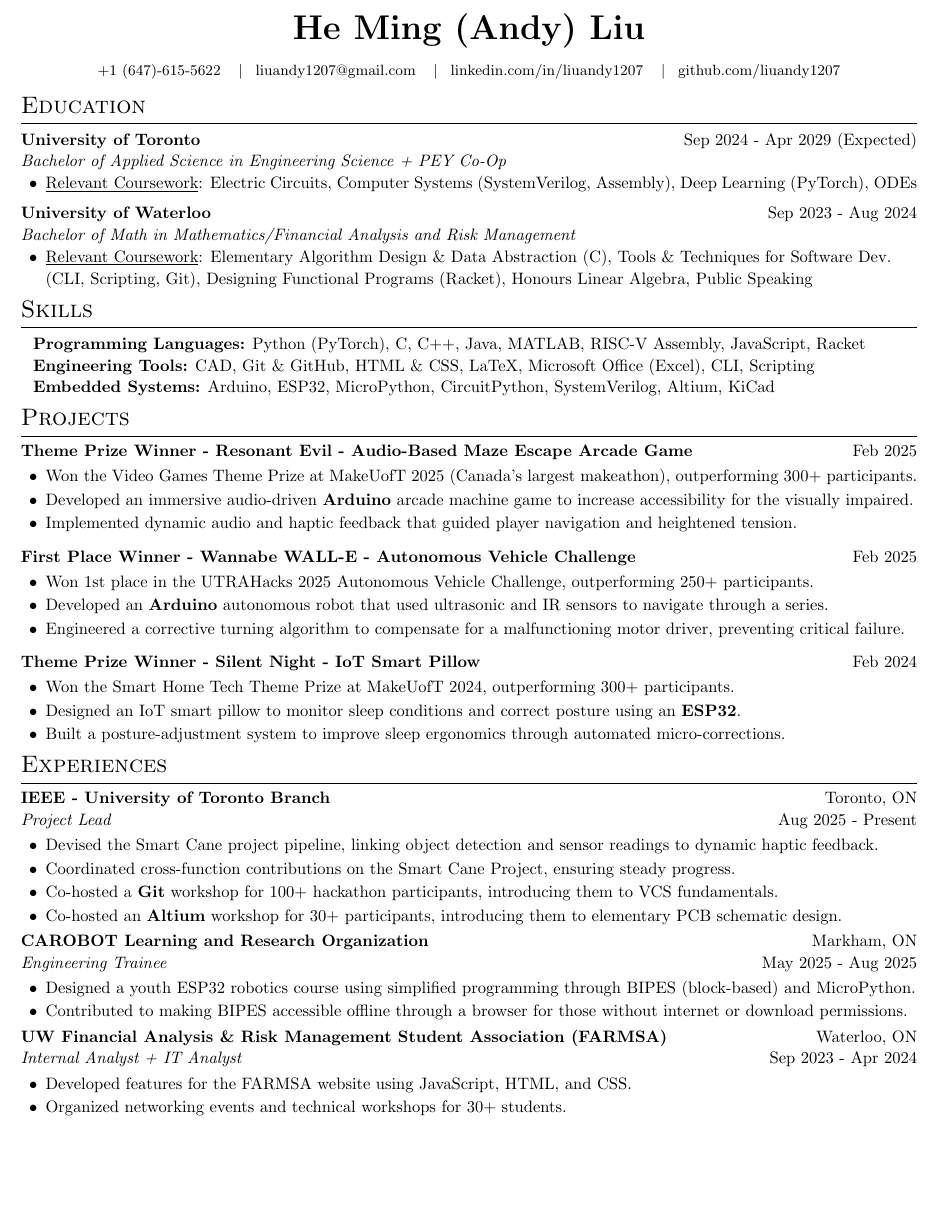
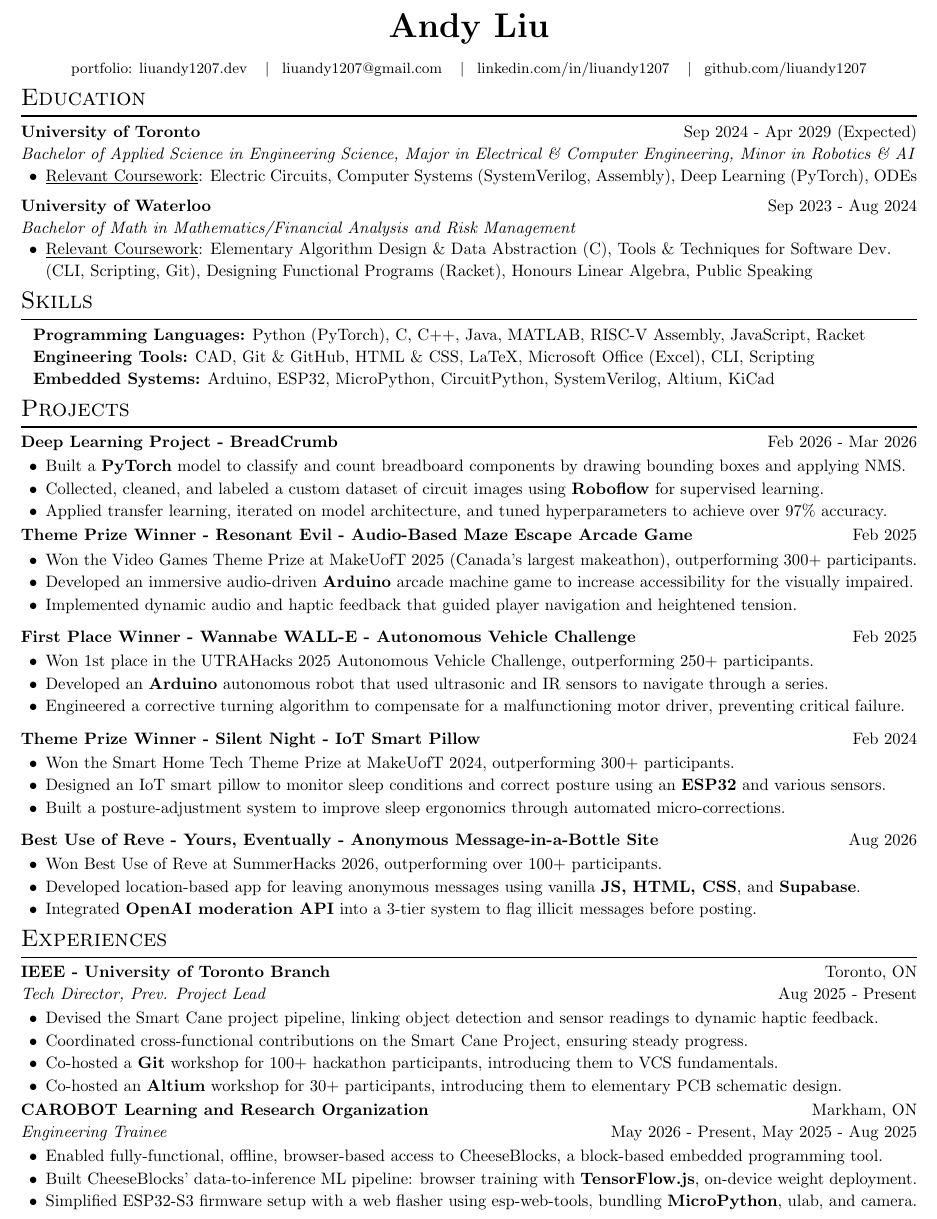
Before and after one commit to liuandy1207/liuandy1207, a LaTeX CV (resume.tex): part of the page, cut at the place of the change, the shorter picture padded with empty space. Compiled offline with pdfLaTeX.

Commit message:
Revise resume content and formatting
Updated personal information and added project details in the resume. Removed outdated comments and improved formatting.

```diff
--- a/resume.tex
+++ b/resume.tex
@@ -37,23 +37,17 @@
 %                    HEADER
 %%%%%%%%%%%%%%%%%%%%%%%%%%%%%%%%%%%%%%%%%%%%%%%%%%
 \begin{center}
-\huge{\textbf{He Ming (Andy) Liu}} \\
+\huge{\textbf{Andy Liu}} \\
 \vspace*{0.5em}
-\small{{\href{tel:6476155622}{+1 (647)-615-5622}}
+\small{{portfolio: \href{https://liuandy1207.dev}{liuandy1207.dev}}
         \hspace{0.5em} \textbar \hspace{0.5em}
         \href{mailto: liuandy1207@gmail.com}{liuandy1207@gmail.com}
-        % \href{mailto: heming.liu@mail.utoronto.ca}{heming.liu@mail.utoronto.ca}
         \hspace{0.5em} \textbar \hspace{0.5em}
         \href{https://www.linkedin.com/in/liuandy1207/}{linkedin.com/in/liuandy1207}}
         \hspace{0.5em} \textbar \hspace{0.5em}
         \href{https://github.com/liuandy1207}{github.com/liuandy1207}
 \end{center} \vspace{-0.7em}
 %%%%%%%%%%%%%%%%%%%%%%%%%%%%%%%%%%%%%%%%%%%%%%%%%%
-
-
-
-
-
 
 
 
@@ -69,7 +63,7 @@
 %*************************************************
 \textbf{University of Toronto} \hfill
 Sep 2024 - Apr 2029 (Expected) \\
-\textit{Bachelor of Applied Science in Engineering Science + PEY Co-Op} \hfill
+\textit{Bachelor of Applied Science in Engineering Science, Major in Electrical \& Computer Engineering, Minor in Robotics \& AI} \hfill
 %cGPA: 3.57, Dean's List
 \begin{itemize}
     \item \underline{Relevant Coursework}: Electric Circuits, Computer Systems (SystemVerilog, Assembly), Deep Learning (PyTorch), ODEs
@@ -174,6 +168,18 @@ Sep 2023 - Aug 2024 \\
 %%%%%%%%%%%%%%%%%%%%%%%%%%%%%%%%%%%%%%%%%%%%%%%%%%
 \section{Projects}
 
+
+%*************************************************
+%                 BreadCrumb
+%*************************************************
+\textbf{Deep Learning Project - BreadCrumb} \hfill Feb 2026 - Mar 2026 \\
+\begin{itemize}
+    \item Built a \textbf{PyTorch} model to classify and count breadboard components by drawing bounding boxes and applying NMS.
+    \item Collected, cleaned, and labeled a custom dataset of circuit images using \textbf{Roboflow} for supervised learning.
+    \item Applied transfer learning, iterated on model architecture, and tuned hyperparameters to achieve over 97\% accuracy.
+\end{itemize}
+%*************************************************
+
 %*************************************************
 %                 Resonant Evil
 %*************************************************
@@ -209,10 +215,25 @@ Sep 2023 - Aug 2024 \\
 \textbf{Theme Prize Winner - Silent Night - IoT Smart Pillow} \hfill Feb 2024 \\
 \begin{itemize}
     \item Won the Smart Home Tech Theme Prize at MakeUofT 2024, outperforming 300+ participants.
-    \item Designed an IoT smart pillow to monitor sleep conditions and correct posture using an \textbf{ESP32}.
+    \item Designed an IoT smart pillow to monitor sleep conditions and correct posture using an \textbf{ESP32} and various sensors.
     \item Built a posture-adjustment system to improve sleep ergonomics through automated micro-corrections.
 \end{itemize}
 %*************************************************
+
+%*************************************************
+%                 Yours, Eventually
+%*************************************************
+\vspace*{0.5em}
+\textbf{Best Use of Reve - Yours, Eventually - Anonymous Message-in-a-Bottle Site} \hfill Aug 2026 \\
+\begin{itemize}
+    \item Won Best Use of Reve at SummerHacks 2026, outperforming over 100+ participants.
+    \item Developed location-based app for leaving anonymous messages using vanilla \textbf{JS, HTML, CSS}, and \textbf{Supabase}.
+    \item Integrated \textbf{OpenAI moderation API} into a 3-tier system to flag illicit messages before posting.
+\end{itemize}
+%*************************************************
+
+
+
 %%%%%%%%%%%%%%%%%%%%%%%%%%%%%%%%%%%%%%%%%%%%%%%%%%
 
 
@@ -241,11 +262,11 @@ Sep 2023 - Aug 2024 \\
 %*************************************************
 \textbf{IEEE - University of Toronto Branch} \hfill
 Toronto, ON \\
-\textit{Project Lead} \hfill
+\textit{Tech Director, Prev. Project Lead} \hfill
 Aug 2025 - Present \\
 \begin{itemize}
 \item Devised the Smart Cane project pipeline, linking object detection and sensor readings to dynamic haptic feedback.
-\item Coordinated cross-function contributions on the Smart Cane Project, ensuring steady progress.
+\item Coordinated cross-functional contributions on the Smart Cane Project, ensuring steady progress.
 \item Co-hosted a \textbf{Git} workshop for 100+ hackathon participants, introducing them to VCS fundamentals.
 \item Co-hosted an \textbf{Altium} workshop for 30+ participants, introducing them to elementary PCB schematic design.
 \end{itemize}
@@ -257,36 +278,18 @@ Aug 2025 - Present \\
 \textbf{CAROBOT Learning and Research Organization} \hfill
 Markham, ON \\
 \textit{Engineering Trainee} \hfill
-May 2025 - Aug 2025 \\
+May 2026 - Present, May 2025 - Aug 2025 \\
 \begin{itemize}
-    \item Designed a youth ESP32 robotics course using simplified programming through BIPES (block-based) and MicroPython.
-    \item Contributed to making BIPES accessible offline through a browser for those without internet or download permissions.
+    \item Enabled fully-functional, offline, browser-based access to CheeseBlocks, a block-based embedded programming tool.
+    \item Built CheeseBlocks' data-to-inference ML pipeline: browser training with \textbf{TensorFlow.js}, on-device weight deployment.
+    \item Simplified ESP32-S3 firmware setup with a web flasher using esp-web-tools, bundling \textbf{MicroPython}, ulab, and camera.
 \end{itemize}
 %*************************************************
-
-%%%%%%
-
-
-\begin{comment}
-\textbf{Private Universe - Short Film Production}
-\hfill
-Taipei, Taiwan
-\\
-\textit{Line Producer + Actor}
-\hfill
-May 2024 - Aug 2024 \\
-\vspace{-5pt}
-\begin{itemize}[left=0.5em, itemsep=-3pt]
- \item Coordinated with cast and crew to streamline operations and meet tight deadlines.
-
-    \item Performed in a key role as an alien, contributing to both the creative and technical aspects of the film.
-\end{itemize}
-%%%%%%
-\end{comment}
 
 %*************************************************
 %                     FARMSA
 %*************************************************
+\begin{comment}
 \textbf{UW Financial Analysis \& Risk Management Student Association (FARMSA)} \hfill
 Waterloo, ON \\
 \textit{Internal Analyst + IT Analyst} \hfill
@@ -295,8 +298,12 @@ Sep 2023 - Apr 2024 \\
     \item Developed features for the FARMSA website using JavaScript, HTML, and CSS.
     \item Organized networking events and technical workshops for 30+ students.
 \end{itemize}
+\end{comment}
 %*************************************************
 
+%*************************************************
+%                     USAC
+%*************************************************
 \begin{comment}
 \textbf{Unionville High School Student Council}
 \hfill
```
Also changed, not shown: resume.tex (1 more changed lines).
